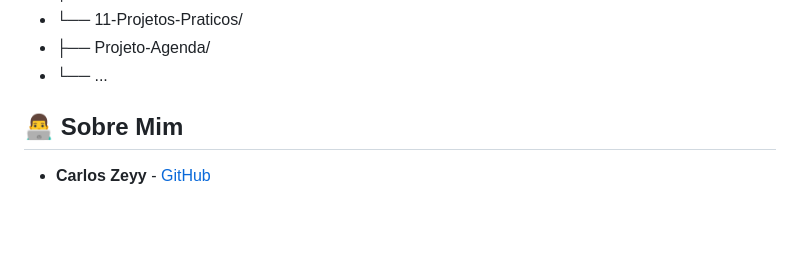
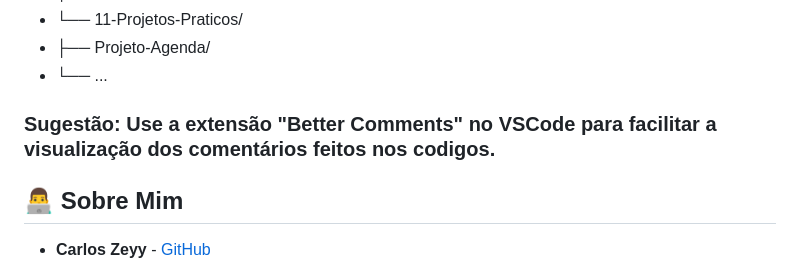
Before and after one commit to CarlosZeyy/conteudoCursoJS-TS, a Markdown page: README.md, the part around the change. Rendered like a GitHub page; blank space fills up the shorter version.

```diff
--- a/README.md
+++ b/README.md
@@ -50,6 +50,8 @@ Para manter a organização, os projetos e exercícios estão separados em pasta
 * ├── Projeto-Agenda/
 * └── ...
 
+### Sugestão: Use a extensão "Better Comments" no VSCode para facilitar a visualização dos comentários feitos nos codigos.
+
 
 ## 👨‍💻 Sobre Mim
 
```
